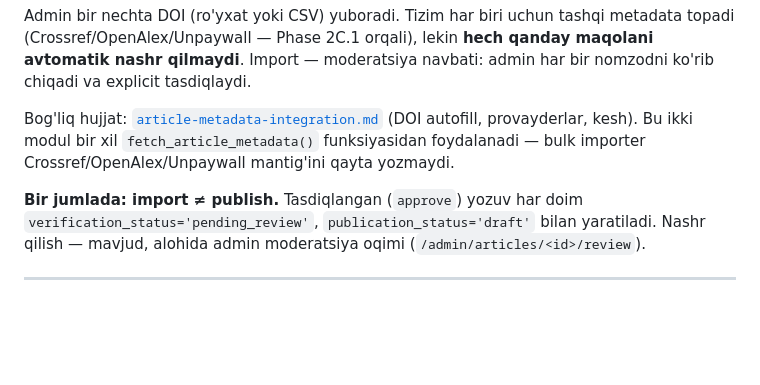
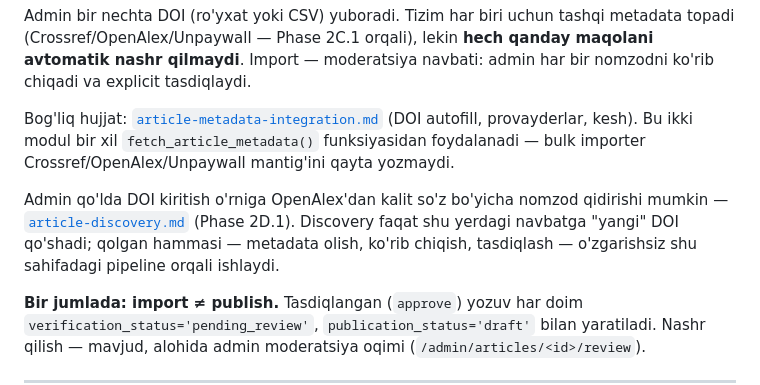
Before and after one commit to botirbekbahodirovich-gif/oak-dissertatsiya, a Markdown page: docs/article-bulk-import.md, the part around the change. GitHub-like rendering; blank space fills up the shorter version.

```diff
--- a/docs/article-bulk-import.md
+++ b/docs/article-bulk-import.md
@@ -9,6 +9,12 @@ Bog'liq hujjat: [`article-metadata-integration.md`](article-metadata-integration
 (DOI autofill, provayderlar, kesh). Bu ikki modul bir xil
 `fetch_article_metadata()` funksiyasidan foydalanadi — bulk importer
 Crossref/OpenAlex/Unpaywall mantig'ini qayta yozmaydi.
+
+Admin qo'lda DOI kiritish o'rniga OpenAlex'dan kalit so'z bo'yicha nomzod
+qidirishi mumkin — [`article-discovery.md`](article-discovery.md) (Phase 2D.1).
+Discovery faqat shu yerdagi navbatga "yangi" DOI qo'shadi; qolgan hammasi —
+metadata olish, ko'rib chiqish, tasdiqlash — o'zgarishsiz shu sahifadagi
+pipeline orqali ishlaydi.
 
 **Bir jumlada: import ≠ publish.** Tasdiqlangan (`approve`) yozuv har doim
 `verification_status='pending_review'`, `publication_status='draft'` bilan
```
Also changed, not shown: docs/article-discovery.md (added, +266 -0 lines).
